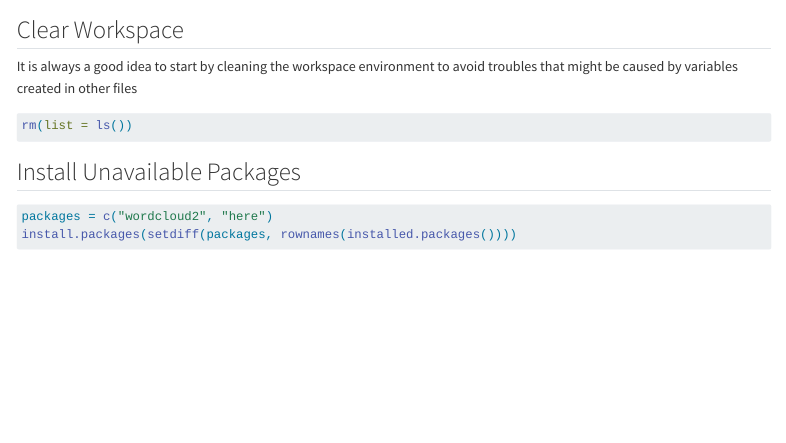
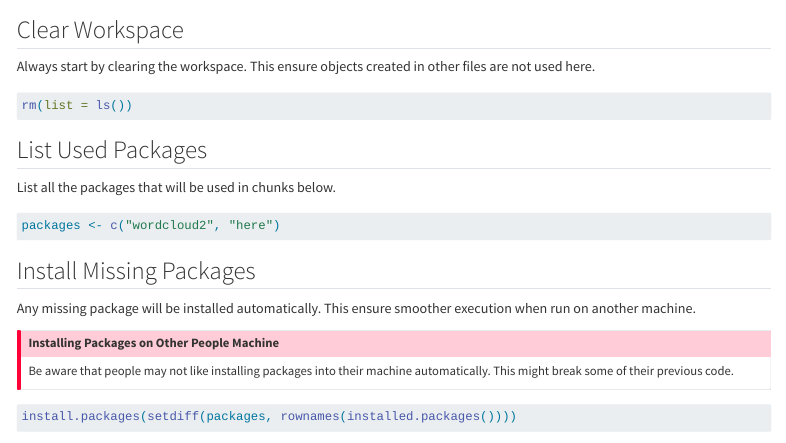
Before and after one commit to pescobar29/welcome-viz, a Quarto document (src/welcome.qmd): the page in a window 1100 px wide, from 60 px down. Rendered offline with R 4.5, knitr and Pandoc in place of Quarto, with nearby package versions; some code elsewhere in the file could not run offline.

Commit message:
Update welcome.qmd

````diff
--- a/src/welcome.qmd
+++ b/src/welcome.qmd
@@ -7,7 +7,7 @@ format:
 
 ## Clear Workspace
 
-It is always a good idea to start by cleaning the workspace environment to avoid troubles that might be caused by variables created in other files
+Always start by clearing the workspace. This ensure objects created in other files are not used here.
 
 ```{r}
 #| results: 'hide'
@@ -15,9 +15,22 @@ It is always a good idea to start by cleaning the workspace environment to avoid
 rm(list = ls())
 ```
 
-## Install Unavailable Packages
+## List Used Packages
+
+List all the packages that will be used in chunks below.
 
 ```{r}
 #| results: 'hide'
 
-packages = c("wordcloud2", "here")
+packages <- c("wordcloud2", "here")
+```
+
+## Install Missing Packages
+
+Any missing package will be installed automatically. This ensure smoother execution when run on another machine.
+
+::: callout-important
+
+### Installing Packages on Other People Machine
+
+Be aware that people may not like installing packages into their machine automatically.  This might break some of their previous code.
````
Also changed, not shown: src/welcome.qmd (8 more changed lines).
